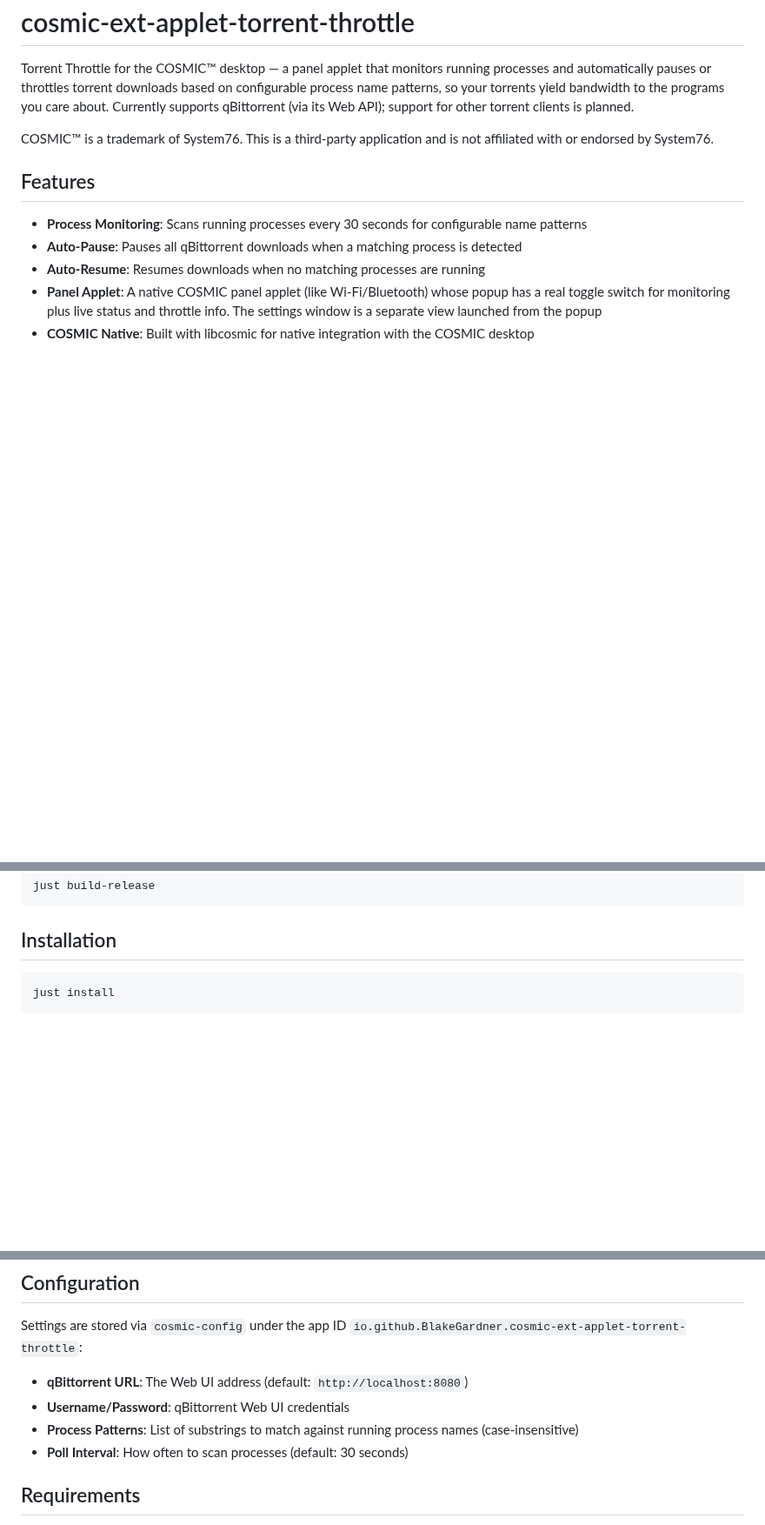
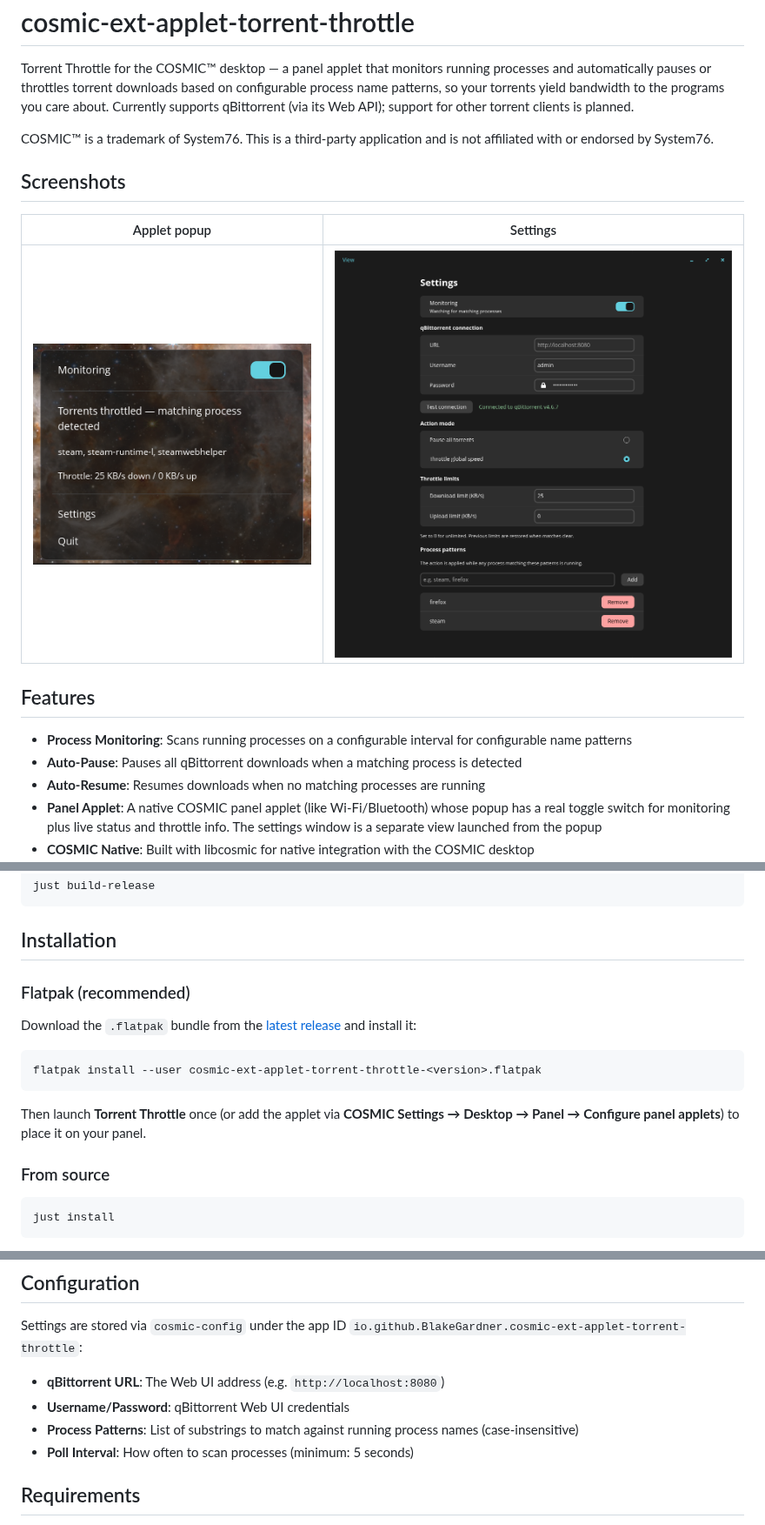
Before and after one commit to BlakeGardner/cosmic-ext-applet-torrent-throttle, a Markdown page: README.md, 3 parts joined by grey strips. Shown at 87% size. Rendered like a GitHub page; pictures changed too: resources/screenshots/applet-popup.png (added), resources/screenshots/settings.png (added); blank space fills up the shorter version.

Commit message:
Add screenshots to README and AppStream metainfo
Move the screenshots into resources/screenshots, reference them from the
metainfo so the COSMIC Store listing has images, shorten the component
name to fix the appstream name-too-long warning, document flatpak
installation, and correct stale poll-interval/default-URL claims.

Co-authored-by: Copilot <223556219+Copilot@users.noreply.github.com>

````diff
--- a/README.md
+++ b/README.md
@@ -4,9 +4,15 @@ Torrent Throttle for the COSMIC™ desktop — a panel applet that monitors runn
 
 COSMIC™ is a trademark of System76. This is a third-party application and is not affiliated with or endorsed by System76.
 
+## Screenshots
+
+| Applet popup | Settings |
+| --- | --- |
+| ![Panel applet popup showing live throttle status and matched processes](resources/screenshots/applet-popup.png) | ![Settings window with qBittorrent connection, action mode, and process patterns](resources/screenshots/settings.png) |
+
 ## Features
 
-- **Process Monitoring**: Scans running processes every 30 seconds for configurable name patterns
+- **Process Monitoring**: Scans running processes on a configurable interval for configurable name patterns
 - **Auto-Pause**: Pauses all qBittorrent downloads when a matching process is detected
 - **Auto-Resume**: Resumes downloads when no matching processes are running
 - **Panel Applet**: A native COSMIC panel applet (like Wi-Fi/Bluetooth) whose popup has a real toggle switch for monitoring plus live status and throttle info. The settings window is a separate view launched from the popup
@@ -37,6 +43,21 @@ just build-release
 ```
 
 ## Installation
+
+### Flatpak (recommended)
+
+Download the `.flatpak` bundle from the
+[latest release](https://github.com/BlakeGardner/cosmic-ext-applet-torrent-throttle/releases/latest)
+and install it:
+
+```bash
+flatpak install --user cosmic-ext-applet-torrent-throttle-<version>.flatpak
+```
+
+Then launch **Torrent Throttle** once (or add the applet via **COSMIC Settings →
+Desktop → Panel → Configure panel applets**) to place it on your panel.
+
+### From source
 
 ```bash
 just install
@@ -94,10 +115,10 @@ The packaging follows the pattern used by applets in the COSMIC Store:
 
 Settings are stored via `cosmic-config` under the app ID `io.github.BlakeGardner.cosmic-ext-applet-torrent-throttle`:
 
-- **qBittorrent URL**: The Web UI address (default: `http://localhost:8080`)
+- **qBittorrent URL**: The Web UI address (e.g. `http://localhost:8080`)
 - **Username/Password**: qBittorrent Web UI credentials
 - **Process Patterns**: List of substrings to match against running process names (case-insensitive)
-- **Poll Interval**: How often to scan processes (default: 30 seconds)
+- **Poll Interval**: How often to scan processes (minimum: 5 seconds)
 
 ## Requirements
 
````
Also changed, not shown: 1 other file.
